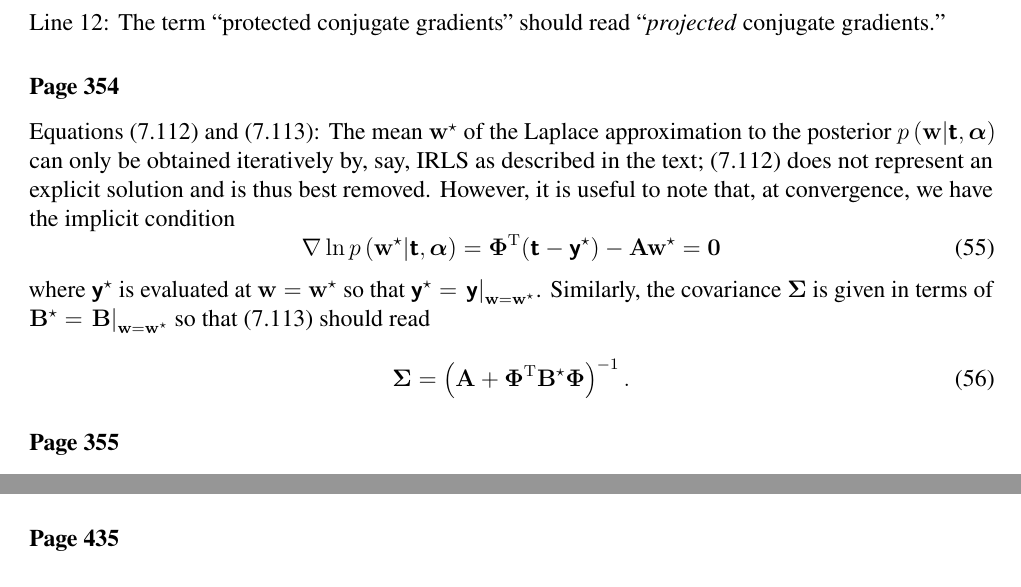
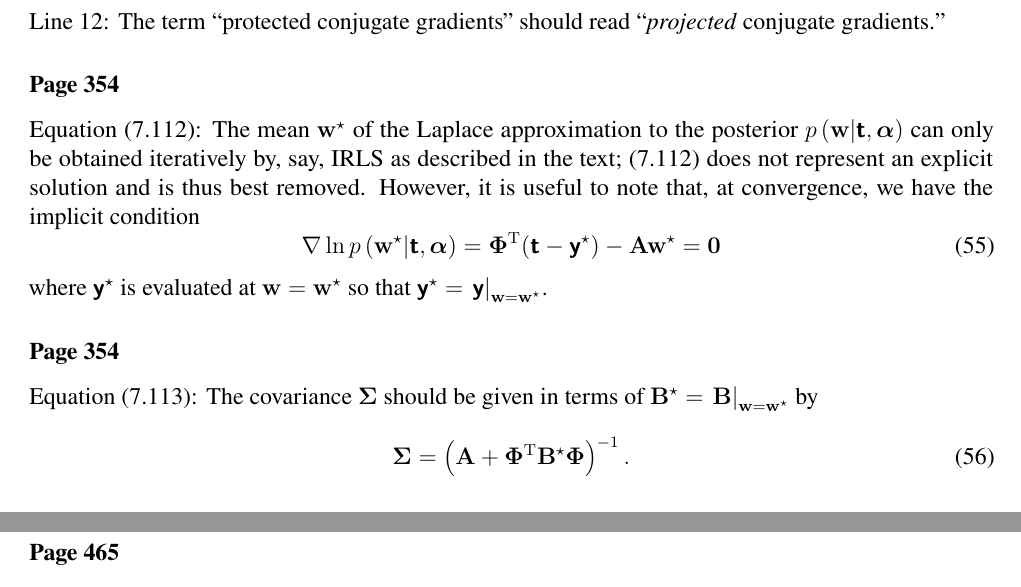
Before and after one commit to yousuketakada/prml_errata, a LaTeX document (prml_errata.tex): two parts of pages 10 and 11 of 30 before the commit and two parts of pages 10 and 12 of 30 after it, joined at a grey line, cut so that both start at the same text. Compiled offline with pdfLaTeX.

Commit message:
Split erratum for (7.112) and (7.113)

```diff
--- a/prml_errata.tex
+++ b/prml_errata.tex
@@ -764,7 +764,7 @@ Line~12: The term ``protected conjugate gradients'' should read
 ``\emph{projected} conjugate gradients.''
 
 \erratum{Page~354}
-Equations~(7.112) and (7.113):
+Equation~(7.112):
 The mean~$\mathbf{w}^{\star}$ of the Laplace approximation to
 the posterior~$p\left(\mathbf{w}\middle|\bm{\mathsf{t}}, \bm{\alpha}\right)$ can only be obtained
 iteratively by, say, IRLS as described in the text;
@@ -780,9 +780,11 @@ we have the implicit condition
 \end{equation}
 where $\bm{\mathsf{y}}^{\star}$ is evaluated at $\mathbf{w} = \mathbf{w}^{\star}$
 so that $\bm{\mathsf{y}}^{\star} = \left.\bm{\mathsf{y}}\right|_{\mathbf{w} = \mathbf{w}^{\star}}$.
-Similarly, the covariance~$\bm{\Sigma}$ is given in terms of
-$\mathbf{B}^{\star} = \left.\mathbf{B}\right|_{\mathbf{w} = \mathbf{w}^{\star}}$ so that
-(7.113) should read
+
+\erratum{Page~354}
+Equation~(7.113):
+The covariance~$\bm{\Sigma}$ should be given in terms of
+$\mathbf{B}^{\star} = \left.\mathbf{B}\right|_{\mathbf{w} = \mathbf{w}^{\star}}$ by
 \begin{equation}
 \bm{\Sigma}
 = \left( \mathbf{A} + \bm{\Phi}^{\operatorname{T}}\mathbf{B}^{\star}\bm{\Phi}\right)^{-1} .
```
